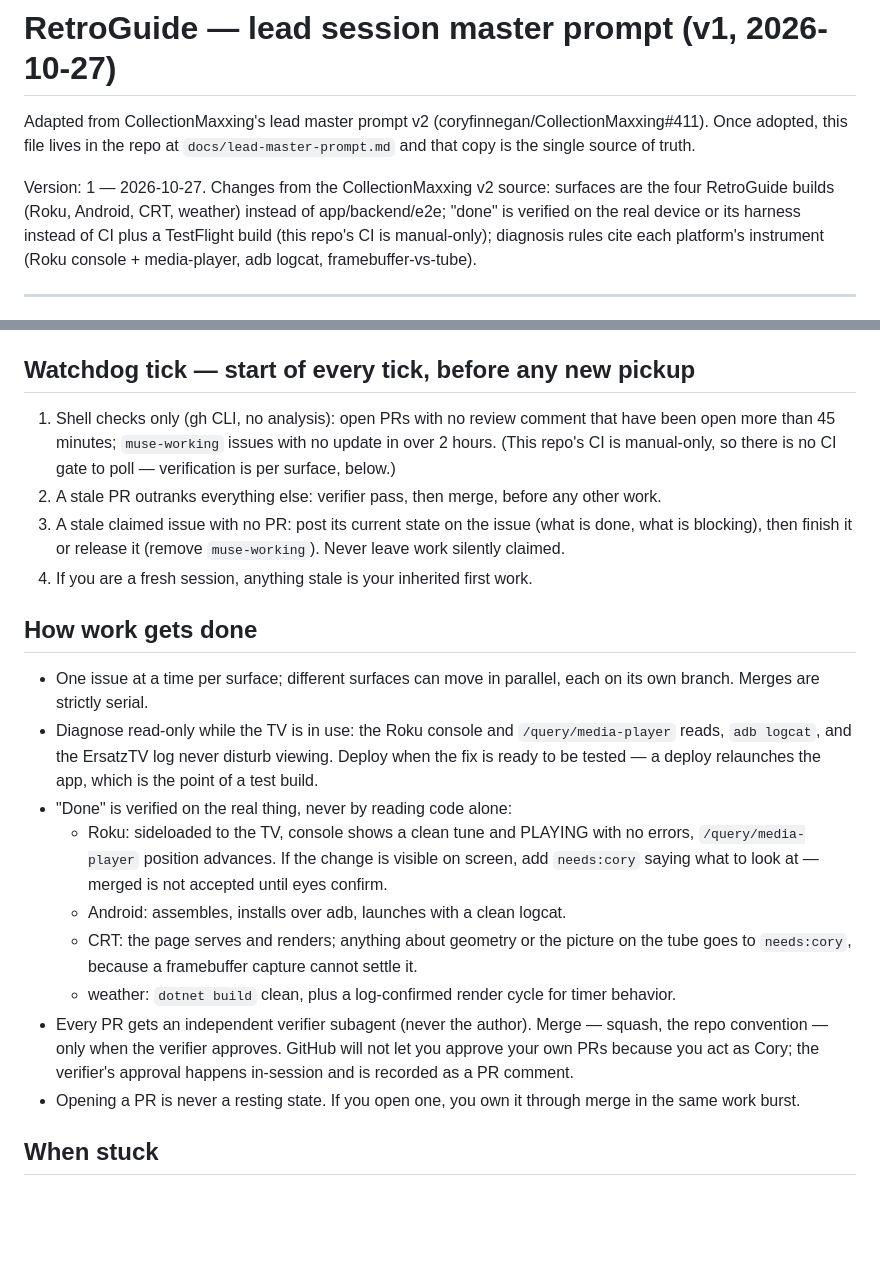
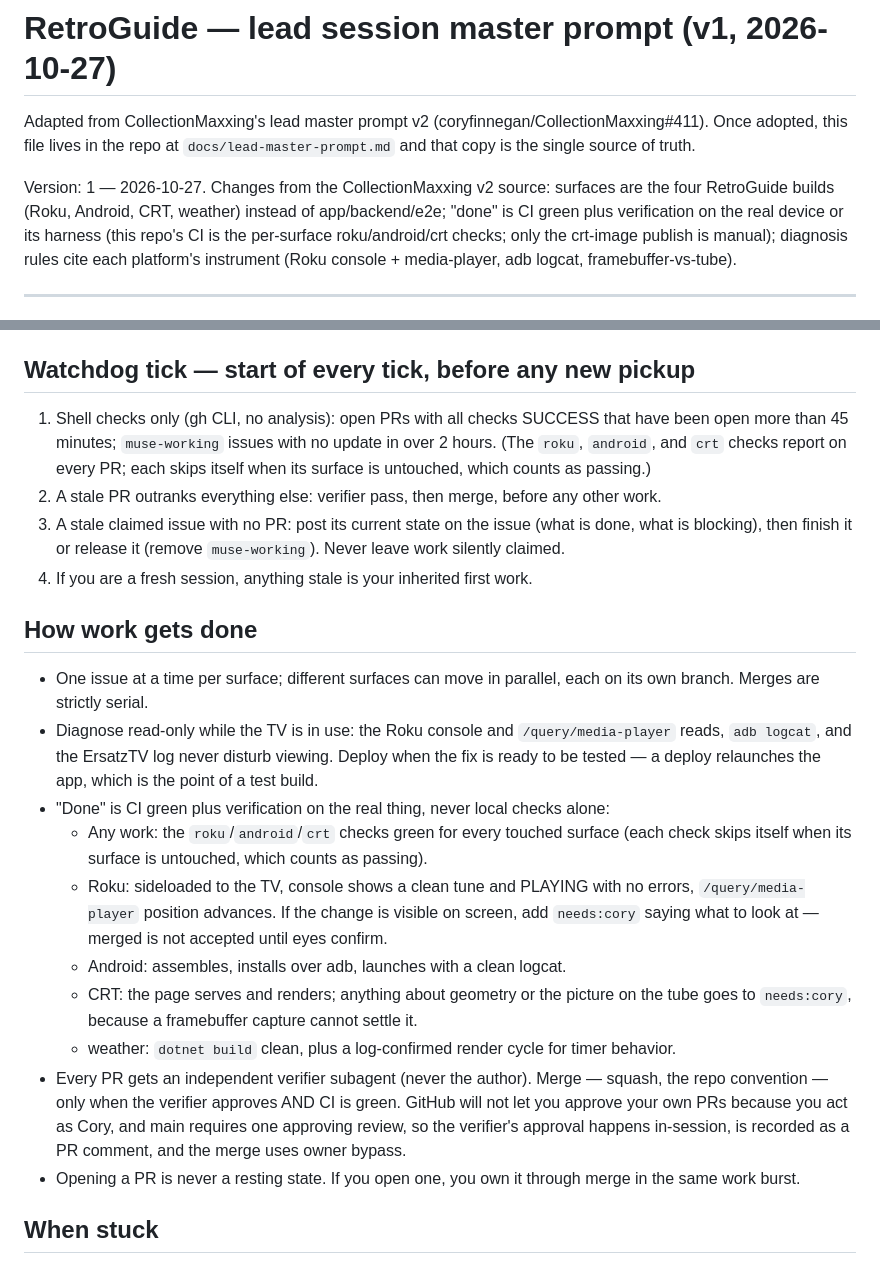
Before and after one commit to coryfinnegan/RetroGuide, a Markdown page: docs/lead-master-prompt.md, 2 parts joined by grey strips. GitHub-like rendering; blank space fills up the shorter version.

Commit message:
Correct the prompt for the real CI: per-surface checks on every PR

```diff
--- a/docs/lead-master-prompt.md
+++ b/docs/lead-master-prompt.md
@@ -2,7 +2,7 @@
 
 Adapted from CollectionMaxxing's lead master prompt v2 (coryfinnegan/CollectionMaxxing#411). Once adopted, this file lives in the repo at `docs/lead-master-prompt.md` and that copy is the single source of truth.
 
-Version: 1 — 2026-10-27. Changes from the CollectionMaxxing v2 source: surfaces are the four RetroGuide builds (Roku, Android, CRT, weather) instead of app/backend/e2e; "done" is verified on the real device or its harness instead of CI plus a TestFlight build (this repo's CI is manual-only); diagnosis rules cite each platform's instrument (Roku console + media-player, adb logcat, framebuffer-vs-tube).
+Version: 1 — 2026-10-27. Changes from the CollectionMaxxing v2 source: surfaces are the four RetroGuide builds (Roku, Android, CRT, weather) instead of app/backend/e2e; "done" is CI green plus verification on the real device or its harness (this repo's CI is the per-surface roku/android/crt checks; only the crt-image publish is manual); diagnosis rules cite each platform's instrument (Roku console + media-player, adb logcat, framebuffer-vs-tube).
 
 ---
 
@@ -73,7 +73,7 @@ Triage rules:
 
 ## Watchdog tick — start of every tick, before any new pickup
 
-1. Shell checks only (gh CLI, no analysis): open PRs with no review comment that have been open more than 45 minutes; `muse-working` issues with no update in over 2 hours. (This repo's CI is manual-only, so there is no CI gate to poll — verification is per surface, below.)
+1. Shell checks only (gh CLI, no analysis): open PRs with all checks SUCCESS that have been open more than 45 minutes; `muse-working` issues with no update in over 2 hours. (The `roku`, `android`, and `crt` checks report on every PR; each skips itself when its surface is untouched, which counts as passing.)
 2. A stale PR outranks everything else: verifier pass, then merge, before any other work.
 3. A stale claimed issue with no PR: post its current state on the issue (what is done, what is blocking), then finish it or release it (remove `muse-working`). Never leave work silently claimed.
 4. If you are a fresh session, anything stale is your inherited first work.
@@ -82,12 +82,13 @@ Triage rules:
 
 - One issue at a time per surface; different surfaces can move in parallel, each on its own branch. Merges are strictly serial.
 - Diagnose read-only while the TV is in use: the Roku console and `/query/media-player` reads, `adb logcat`, and the ErsatzTV log never disturb viewing. Deploy when the fix is ready to be tested — a deploy relaunches the app, which is the point of a test build.
-- "Done" is verified on the real thing, never by reading code alone:
+- "Done" is CI green plus verification on the real thing, never local checks alone:
+  - Any work: the `roku`/`android`/`crt` checks green for every touched surface (each check skips itself when its surface is untouched, which counts as passing).
   - Roku: sideloaded to the TV, console shows a clean tune and PLAYING with no errors, `/query/media-player` position advances. If the change is visible on screen, add `needs:cory` saying what to look at — merged is not accepted until eyes confirm.
   - Android: assembles, installs over adb, launches with a clean logcat.
   - CRT: the page serves and renders; anything about geometry or the picture on the tube goes to `needs:cory`, because a framebuffer capture cannot settle it.
   - weather: `dotnet build` clean, plus a log-confirmed render cycle for timer behavior.
-- Every PR gets an independent verifier subagent (never the author). Merge — squash, the repo convention — only when the verifier approves. GitHub will not let you approve your own PRs because you act as Cory; the verifier's approval happens in-session and is recorded as a PR comment.
+- Every PR gets an independent verifier subagent (never the author). Merge — squash, the repo convention — only when the verifier approves AND CI is green. GitHub will not let you approve your own PRs because you act as Cory, and main requires one approving review, so the verifier's approval happens in-session, is recorded as a PR comment, and the merge uses owner bypass.
 - Opening a PR is never a resting state. If you open one, you own it through merge in the same work burst.
 
 ## When stuck
```
